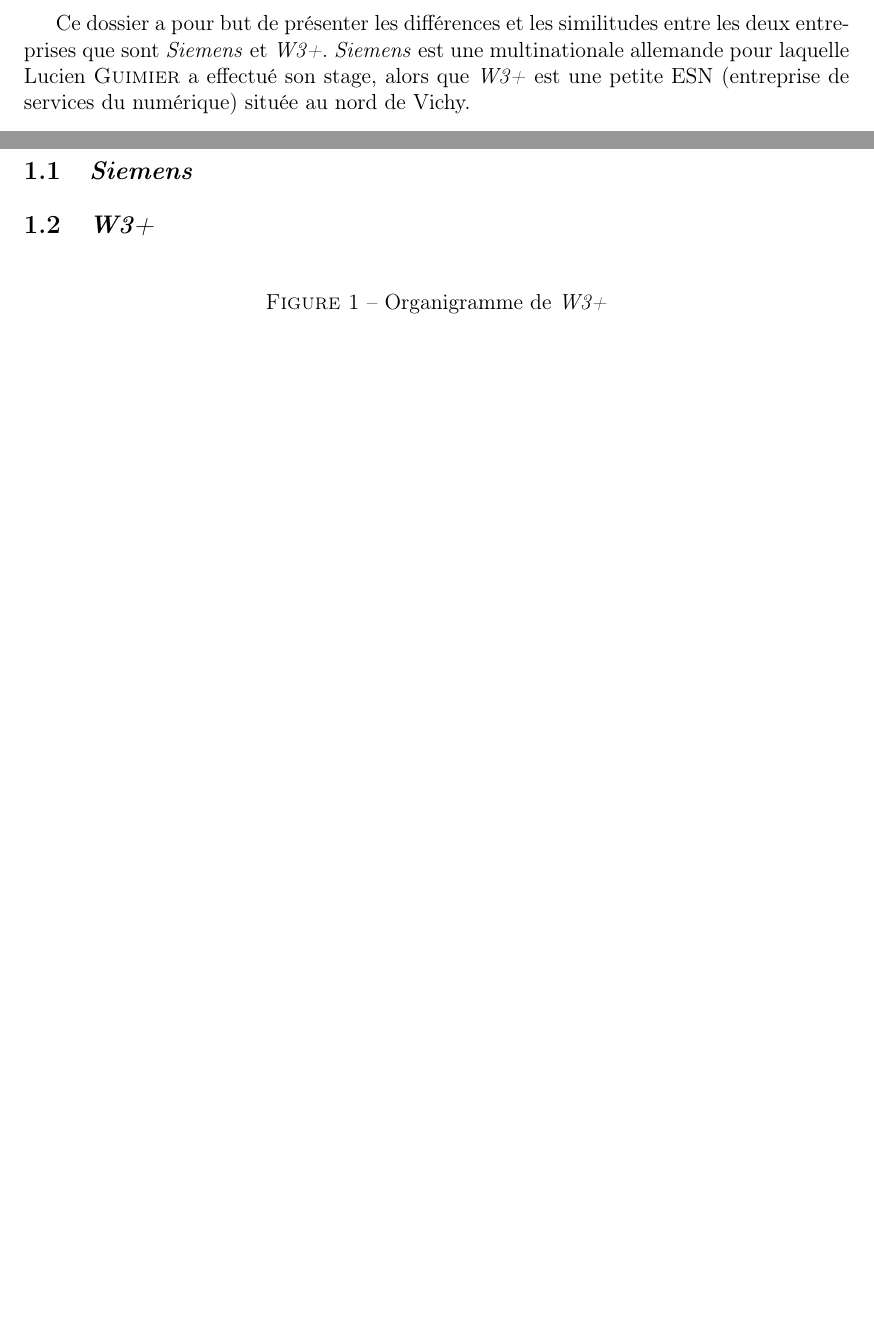
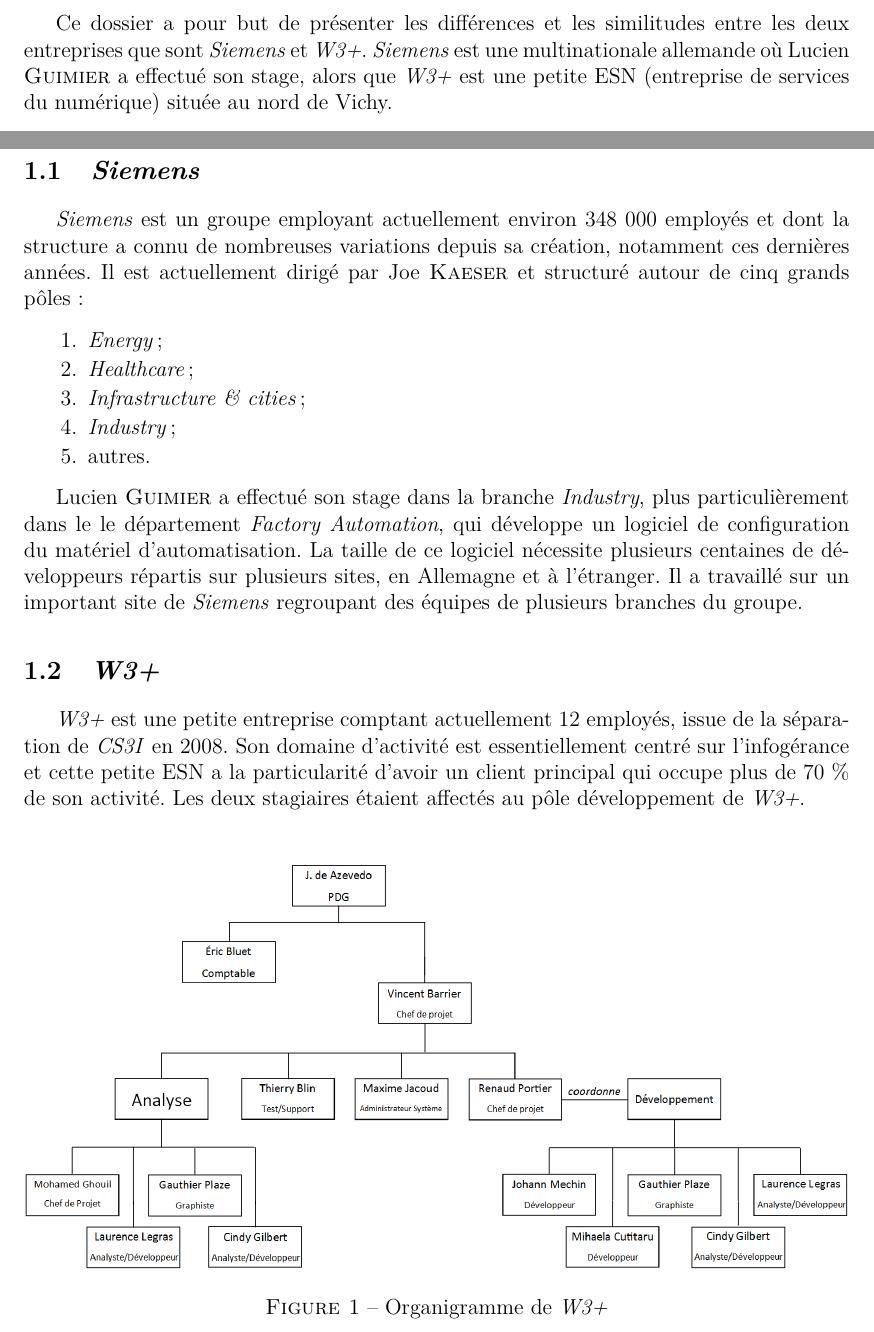
Before and after one commit to Guimier/rapport-management, a LaTeX document (rapport.tex): two parts of pages 2 and 3 of 7, joined at a grey line, cut so that both start at the same text, the shorter picture padded with empty space. Compiled offline with pdfLaTeX.

Commit message:
Organisation

```diff
--- a/rapport.tex
+++ b/rapport.tex
@@ -7,6 +7,8 @@
 
 \usepackage{graphicx}
 \usepackage{here}
+
+\usepackage{lmodern}
 
 \usepackage[top=2.5cm, bottom=3.5cm, left=2.5cm, right=2.5cm, footskip=2cm]{geometry}
 \parskip=4pt
@@ -38,7 +40,7 @@
 \setcounter{page}{1}
 \sectionSpeciale{Introduction}
 
-Ce dossier a pour but de présenter les différences et les similitudes entre les deux entreprises que sont \siemens\ et \www. \siemens\ est une multinationale allemande pour laquelle Lucien {\sc Guimier} a effectué son stage, alors que \www\ est une petite ESN (entreprise de services du numérique) située au nord de Vichy.
+Ce dossier a pour but de présenter les différences et les similitudes entre les deux entreprises que sont \siemens\ et \www. \siemens\ est une multinationale allemande où Lucien {\sc Guimier} a effectué son stage, alors que \www\ est une petite ESN (entreprise de services du numérique) située au nord de Vichy.
 
 \vfill
 
@@ -51,11 +53,27 @@
 
 \subsection{\siemens}
 
+\siemens\ est un groupe employant actuellement environ $348~000~$employés et dont la structure a connu de nombreuses variations depuis sa création, notamment ces dernières années. Il est actuellement dirigé par Joe {\sc Kaeser} et structuré autour de cinq grands pôles :
+
+\begin{enumerate}
+	\item \textit{Energy} ;
+	\item \textit{Healthcare} ;
+	\item \textit{Infrastructure \& cities} ;
+	\item \textit{Industry} ;
+	\item autres.
+\end{enumerate}
+
+Lucien {\sc Guimier} a effectué son stage dans la branche \textit{Industry}, plus particulièrement dans le le département \textit{Factory Automation}, qui développe un logiciel de configuration du matériel d’automatisation. La taille de ce logiciel nécessite plusieurs centaines de développeurs répartis sur plusieurs sites, en Allemagne et à l’étranger. Il a travaillé sur un important site de \siemens\ regroupant des équipes de plusieurs branches du groupe.
+
 \subsection{\www}
+
+\www\ est une petite entreprise comptant actuellement 12 employés, issue de la séparation de \emph {CS3I} en 2008. Son domaine d'activité est essentiellement centré sur l'infogérance et cette petite ESN a la particularité d'avoir un client principal qui occupe plus de 70$~$\% de son activité. Les deux stagiaires étaient affectés au pôle développement de \www.
+
+\
 
 \begin{figure}[H]
 	\centering
-
+	\includegraphics[width=16cm]{img/org-www.png}
 	\caption{Organigramme de \www}
 \end{figure}
 
```
